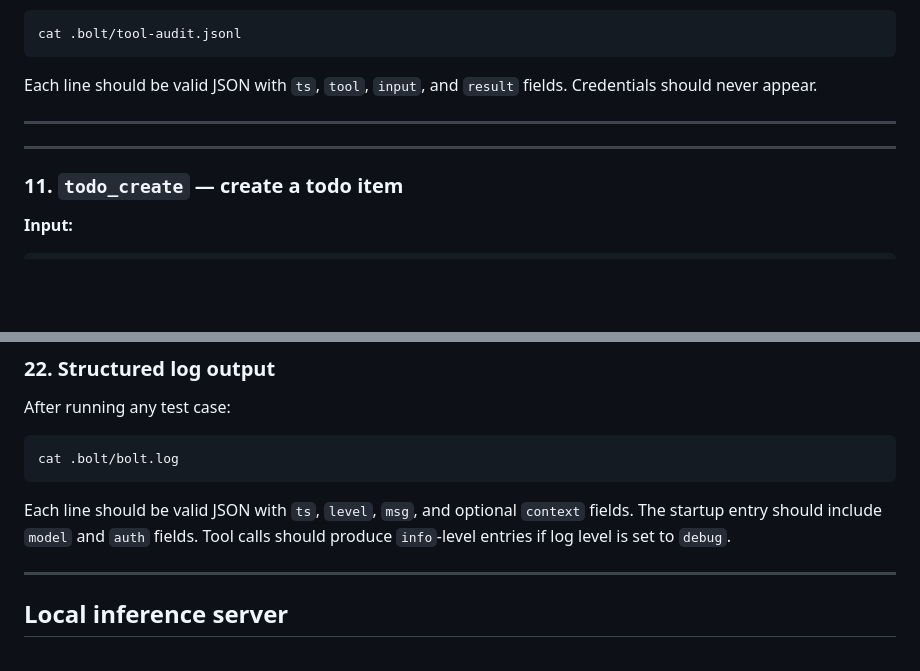
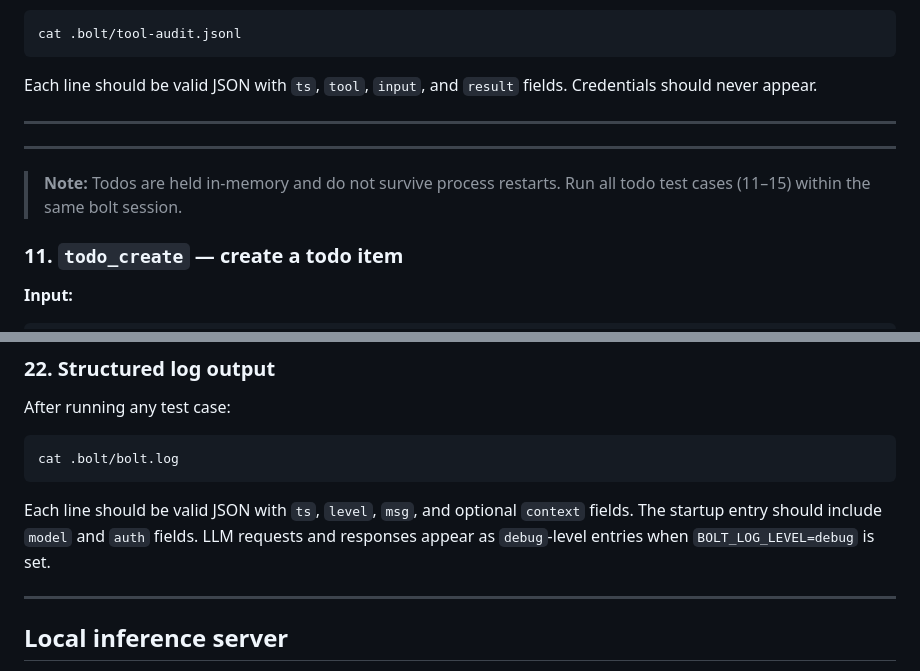
Before and after one commit to codingpotato/bolt, a Markdown page: docs/testing/manual-testing.md, 2 parts joined by grey strips. GitHub-like rendering; blank space fills up the shorter version.

Commit message:
docs(testing): fix test case 22 log level and add in-memory todo note
- Correct test case 22: LLM requests log at debug level, not tool calls
  at info level
- Add note before todo test cases that todos are in-memory only and do
  not survive restarts

Co-Authored-By: Claude Sonnet 4.6 <noreply@anthropic.com>

````diff
--- a/docs/testing/manual-testing.md
+++ b/docs/testing/manual-testing.md
@@ -169,6 +169,8 @@ Each line should be valid JSON with `ts`, `tool`, `input`, and `result` fields.
 
 ---
 
+> **Note:** Todos are held in-memory and do not survive process restarts. Run all todo test cases (11–15) within the same bolt session.
+
 ### 11. `todo_create` — create a todo item
 
 **Input:**
@@ -306,7 +308,7 @@ After running any test case:
 cat .bolt/bolt.log
 ```
 
-Each line should be valid JSON with `ts`, `level`, `msg`, and optional `context` fields. The startup entry should include `model` and `auth` fields. Tool calls should produce `info`-level entries if log level is set to `debug`.
+Each line should be valid JSON with `ts`, `level`, `msg`, and optional `context` fields. The startup entry should include `model` and `auth` fields. LLM requests and responses appear as `debug`-level entries when `BOLT_LOG_LEVEL=debug` is set.
 
 ---
 
````
